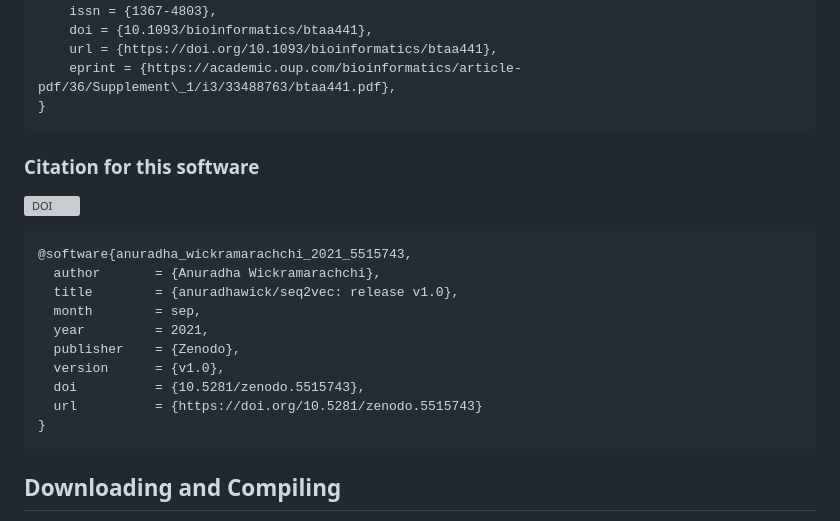
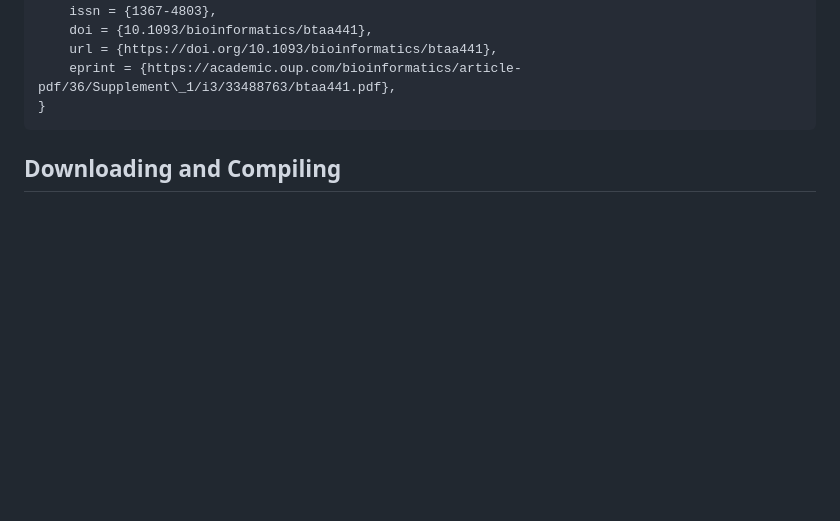
Before and after one commit to anuradhawick/seq2vec, a Markdown page: README.md, the part around the change. Rendered like a GitHub page; blank space fills up the shorter version; grey boxes are pictures that could not be loaded.

````diff
--- a/README.md
+++ b/README.md
@@ -21,24 +21,6 @@ This tool is intended to be used for data generation in Bioinformatics Machine L
     eprint = {https://academic.oup.com/bioinformatics/article-pdf/36/Supplement\_1/i3/33488763/btaa441.pdf},
 }
 ```
-
-### Citation for this software
-
-[![DOI](https://zenodo.org/badge/362989776.svg)](https://zenodo.org/badge/latestdoi/362989776)
-
-```bibtex
-@software{anuradha_wickramarachchi_2021_5515743,
-  author       = {Anuradha Wickramarachchi},
-  title        = {anuradhawick/seq2vec: release v1.0},
-  month        = sep,
-  year         = 2021,
-  publisher    = {Zenodo},
-  version      = {v1.0},
-  doi          = {10.5281/zenodo.5515743},
-  url          = {https://doi.org/10.5281/zenodo.5515743}
-}
-```
-
 
 ## Downloading and Compiling
 
````
